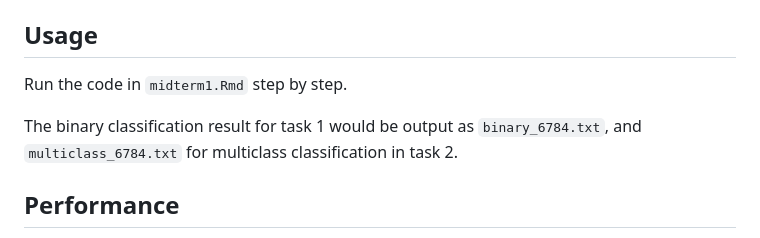
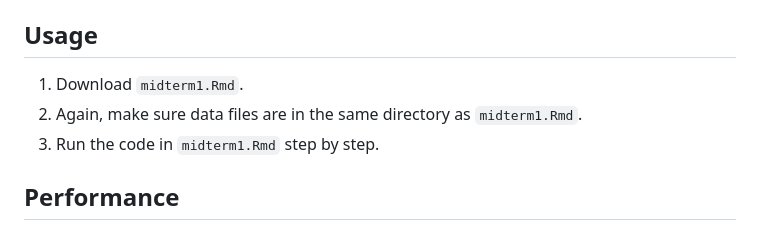
Before and after one commit to MiaL7/BIOSTAT-626, a Markdown page: README.md, the part around the change. Rendered like a GitHub page.

````diff
--- a/README.md
+++ b/README.md
@@ -51,9 +51,10 @@ Check your RStudio equipped with following packages:
 2. Copy the datafiles ```training_data.txt``` and ```test_data.txt``` to the same address as the ```midterm1.Rmd``` file.
 
 ## Usage
-Run the code in ```midterm1.Rmd``` step by step.
+1. Download ```midterm1.Rmd```.
+2. Again, make sure data files are in the same directory as ```midterm1.Rmd```.
+3. Run the code in ```midterm1.Rmd``` step by step.
 
-The binary classification result for task 1 would be output as ```binary_6784.txt```, and ```multiclass_6784.txt``` for multiclass classification in task 2.
 
 ## Performance
 Through optimization, 100% accuracy for Task 1 and 95.5% for Task 2 have been reached according to the leaderboard,
````
